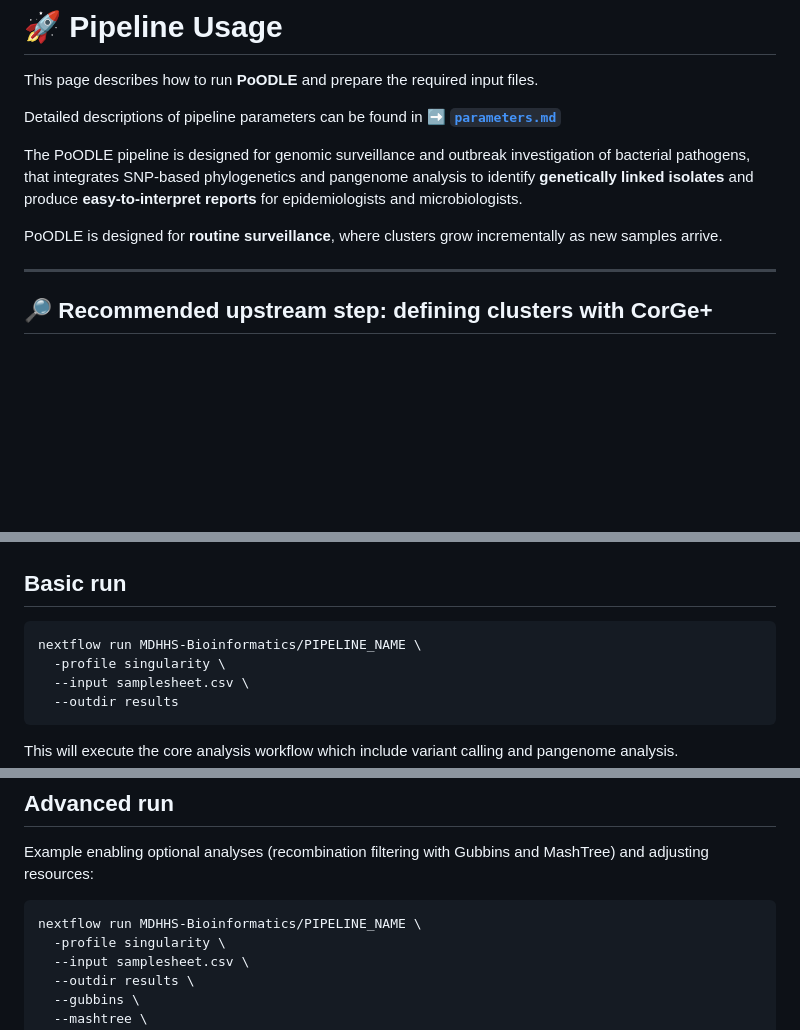
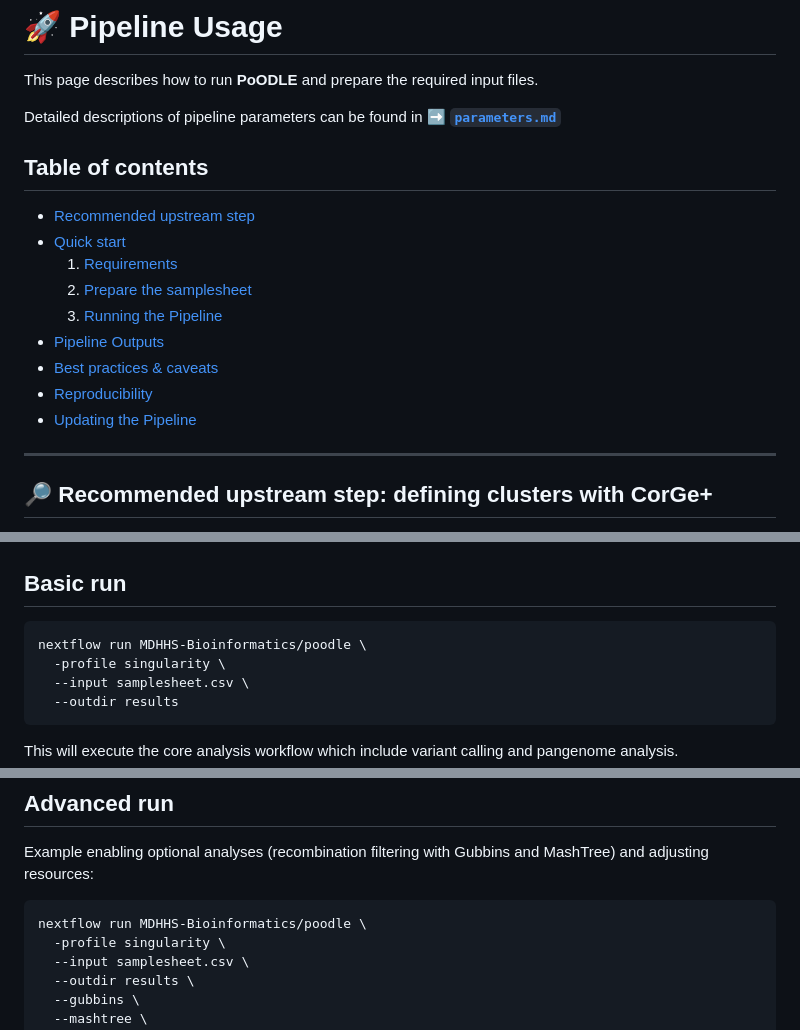
Before and after one commit to MDHHS-Bioinformatics/poodle, a Markdown page: docs/usage.md, 3 parts joined by grey strips. Rendered like a GitHub page; blank space fills up the shorter version.

````diff
--- a/docs/usage.md
+++ b/docs/usage.md
@@ -5,10 +5,16 @@ This page describes how to run **PoODLE** and prepare the required input files.
 Detailed descriptions of pipeline parameters can be found in
 ➡ **[`parameters.md`](parameters.md)**
 
-The PoODLE pipeline is designed for genomic surveillance and outbreak investigation of bacterial pathogens, that integrates SNP-based phylogenetics and pangenome analysis to identify **genetically linked isolates** and produce **easy-to-interpret reports** for epidemiologists and microbiologists.
-
-PoODLE is designed for **routine surveillance**, where clusters grow incrementally as new samples arrive.
-
+## Table of contents
+- [Recommended upstream step](#-recommended-upstream-step-defining-clusters-with-corge)
+- [Quick start](#-quick-start)
+  1. [Requirements](#1%EF%B8%8F%E2%83%A3-requirements)
+  2. [Prepare the samplesheet](#2%EF%B8%8F%E2%83%A3-prepare-the-samplesheet)
+  3. [Running the Pipeline](#-running-the-pipeline)
+- [Pipeline Outputs](#-pipeline-outputs)
+- [Best practices & caveats](#-best-practices--caveats)
+- [Reproducibility](#-reproducibility)
+- [Updating the Pipeline](#-updating-the-pipeline)
 
 ---
 
@@ -123,7 +129,7 @@ An example samplesheet is available in [`assets/samplesheet.csv`](../assets/samp
 ## Basic run
 
 ```bash
-nextflow run MDHHS-Bioinformatics/PIPELINE_NAME \
+nextflow run MDHHS-Bioinformatics/poodle \
   -profile singularity \
   --input samplesheet.csv \
   --outdir results
@@ -141,7 +147,7 @@ This will execute the core analysis workflow which include variant calling and p
 Example enabling optional analyses (recombination filtering with Gubbins and MashTree) and adjusting resources:
 
 ```bash
-nextflow run MDHHS-Bioinformatics/PIPELINE_NAME \
+nextflow run MDHHS-Bioinformatics/poodle \
   -profile singularity \
   --input samplesheet.csv \
   --outdir results \
````
Also changed, not shown: other parts of docs/usage.md (+2 -2 lines), README.md (+3 -3 lines), docs/parameters.md (+2 -2 lines).
